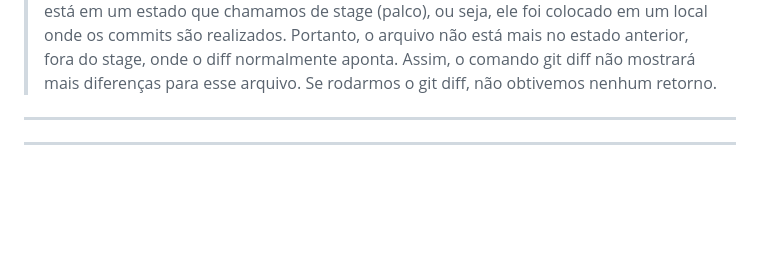
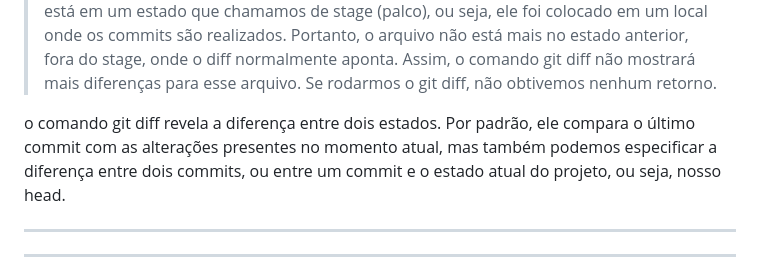
Before and after one commit to SinaraSSB/PlayVideo, a Markdown page: README.md, the part around the change. GitHub-like rendering; blank space fills up the shorter version.

Commit message:
Git diff explicando - v2.2.7

```diff
--- a/README.md
+++ b/README.md
@@ -186,6 +186,7 @@ O comando completo fica git diff, o commit mais antigo, "..", o commit mais novo
 >O comando git diff, por padrão, compara as modificações que foram feitas mas ainda não foram adicionadas para serem commitadas, mostrando a diferença entre o estado atual do projeto e o último commit. Quando utilizamos git add em um arquivo, e em seguida executamos git diff, percebemos que não é mais exibido nenhum resultado. Por quê?
 >ele está em um estado que chamamos de stage (palco), ou seja, ele foi colocado em um local onde os commits são realizados. Portanto, o arquivo não está mais no estado anterior, fora do stage, onde o diff normalmente aponta. Assim, o comando git diff não mostrará mais diferenças para esse arquivo. Se rodarmos o git diff, não obtivemos nenhum retorno.
 
+o comando git diff revela a diferença entre dois estados. Por padrão, ele compara o último commit com as alterações presentes no momento atual, mas também podemos especificar a diferença entre dois commits, ou entre um commit e o estado atual do projeto, ou seja, nosso head.
 
 
 ---
```
